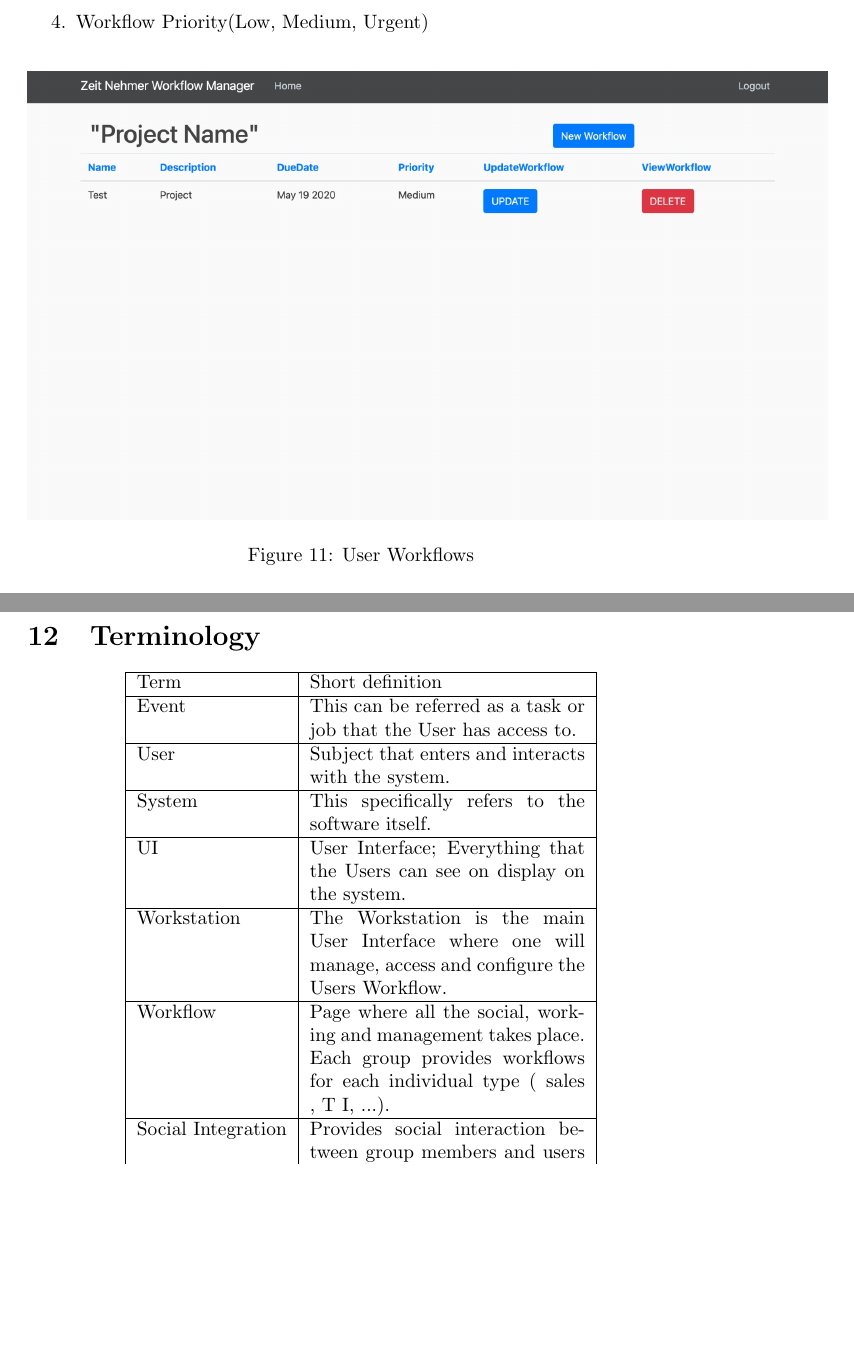
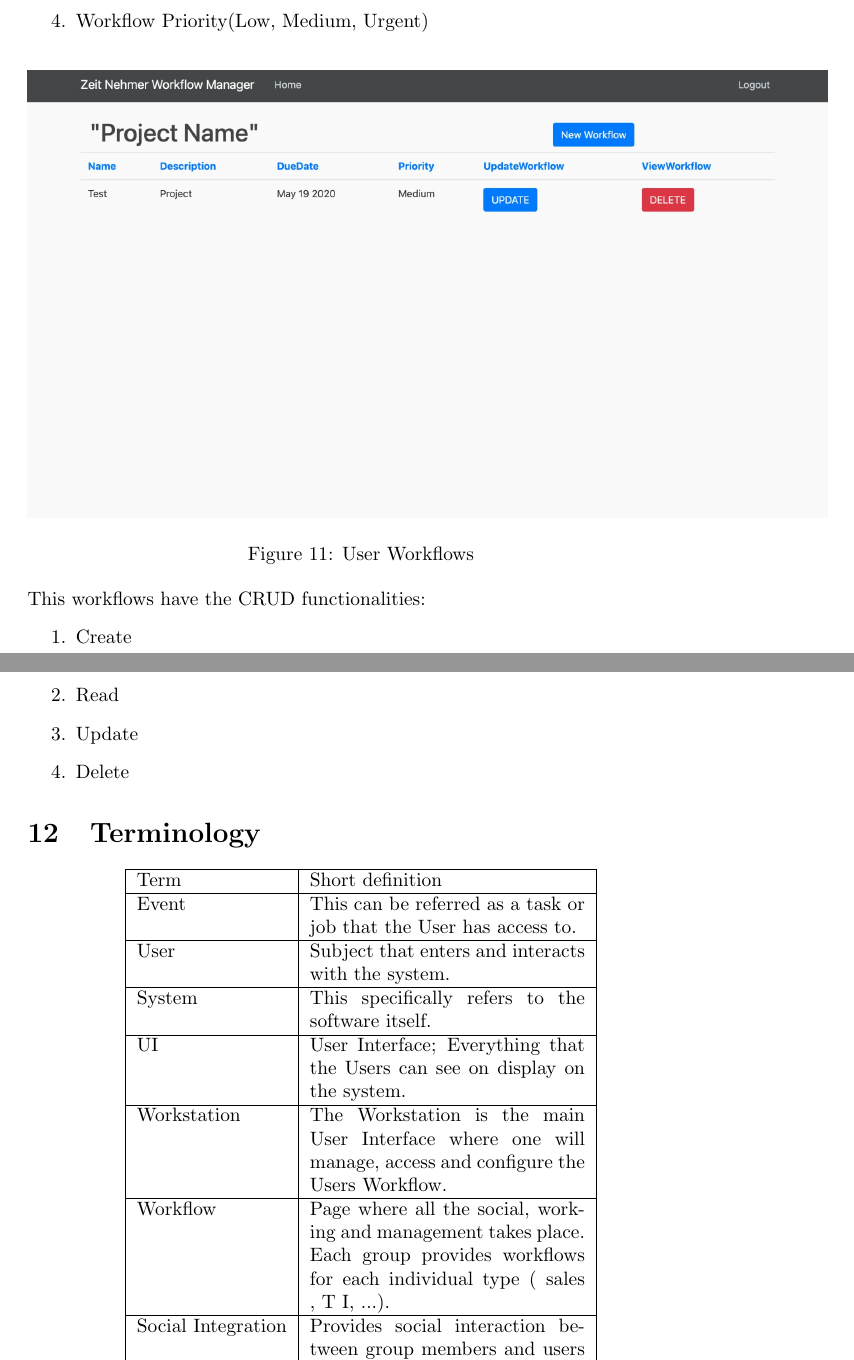
Before and after one commit to GaddPetrivoki/ProcrastinatorsRUM, a LaTeX document (Phase 1/phase2.tex): two parts of pages 14 and 15 of 15 before the commit and two parts of pages 14 and 15 of 16 after it, joined at a grey line, cut so that both start at the same text, the shorter picture padded with empty space. Compiled offline with pdfLaTeX.

Commit message:
phase2.tex progress

```diff
--- a/Phase 1/phase2.tex
+++ b/Phase 1/phase2.tex
@@ -450,6 +450,13 @@ In order to create a new workflow, you fill the following fields:
             \caption{User Workflows}
             \label{fig:figure 9}
         \end{figure}
+This workflows have the CRUD functionalities:
+\begin{enumerate}
+    \item Create
+    \item Read
+    \item Update
+    \item Delete
+\end{enumerate}
 
 
 
```
